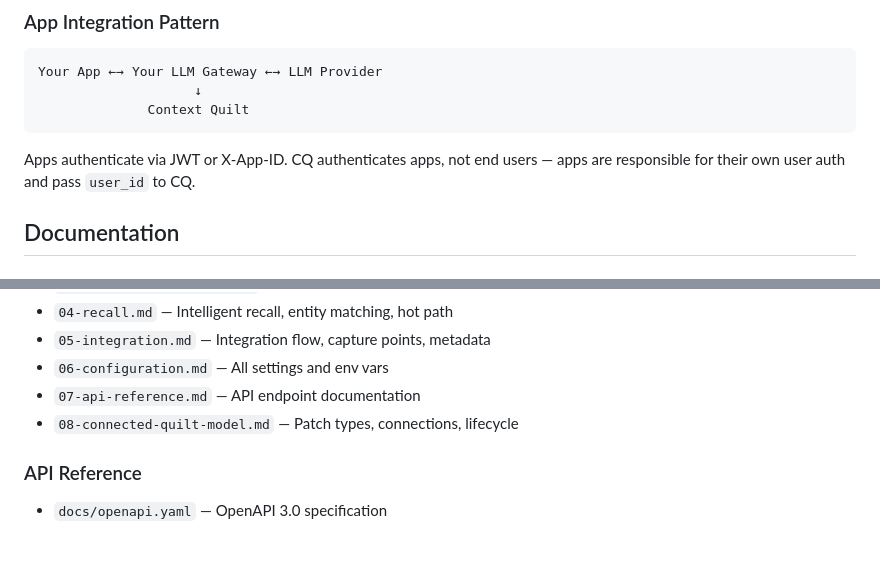
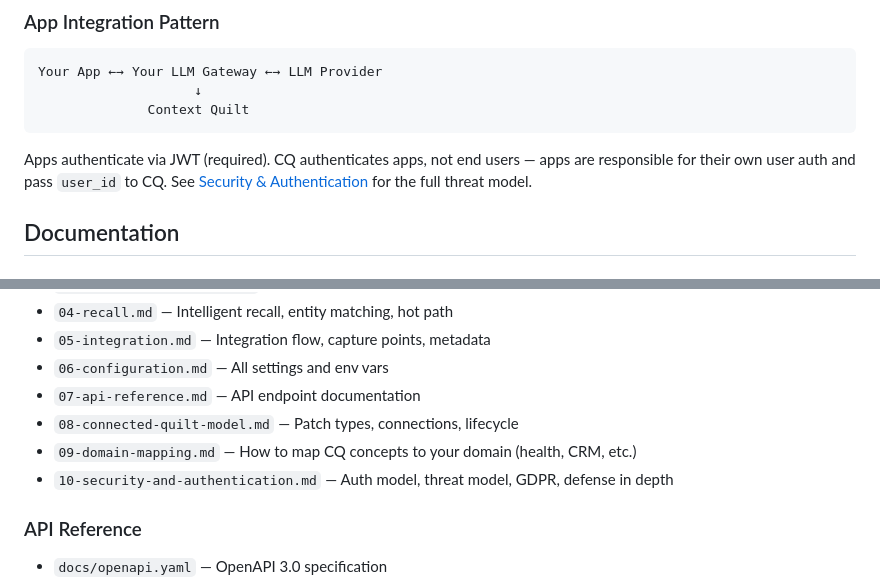
Before and after one commit to scottxxxxx/contextquilt, a Markdown page: CLAUDE.md, 2 parts joined by grey strips. GitHub-like rendering; blank space fills up the shorter version.

````diff
--- a/CLAUDE.md
+++ b/CLAUDE.md
@@ -63,7 +63,7 @@ Your App ←→ Your LLM Gateway ←→ LLM Provider
               Context Quilt
 ```
 
-Apps authenticate via JWT or X-App-ID. CQ authenticates apps, not end users — apps are responsible for their own user auth and pass `user_id` to CQ.
+Apps authenticate via JWT (required). CQ authenticates apps, not end users — apps are responsible for their own user auth and pass `user_id` to CQ. See [Security & Authentication](docs/architecture/10-security-and-authentication.md) for the full threat model.
 
 ## Documentation
 
@@ -77,6 +77,8 @@ Apps authenticate via JWT or X-App-ID. CQ authenticates apps, not end users —
 - `06-configuration.md` — All settings and env vars
 - `07-api-reference.md` — API endpoint documentation
 - `08-connected-quilt-model.md` — Patch types, connections, lifecycle
+- `09-domain-mapping.md` — How to map CQ concepts to your domain (health, CRM, etc.)
+- `10-security-and-authentication.md` — Auth model, threat model, GDPR, defense in depth
 
 ### API Reference
 - `docs/openapi.yaml` — OpenAPI 3.0 specification
````
Also changed, not shown: docs/architecture/10-security-and-authentication.md (added, +124 -0 lines).
